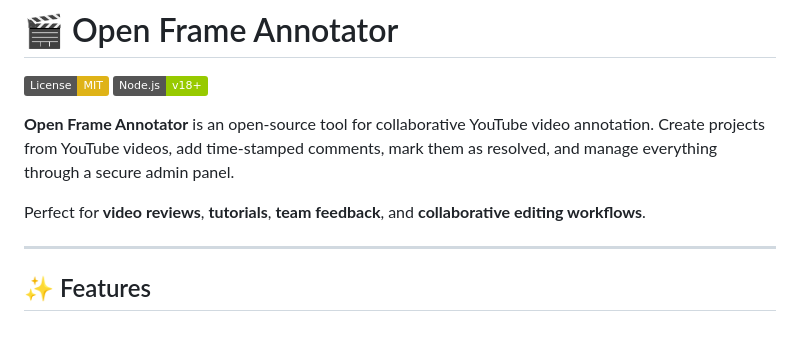
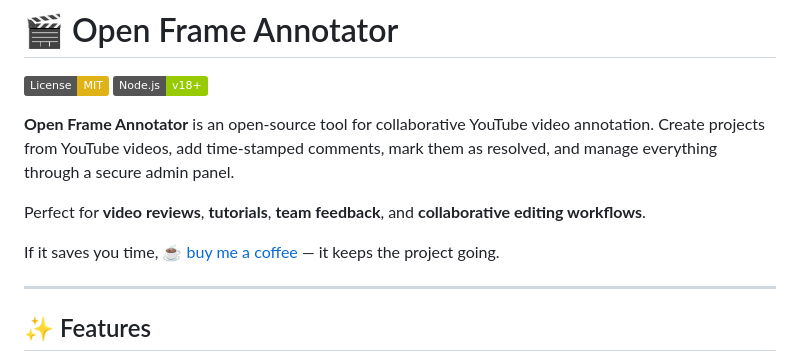
Before and after one commit to YoYoZ/OFA, a Markdown page: README.md, the part around the change. GitHub-like rendering; badges without logos; blank space fills up the shorter version.

Commit message:
Add donation link to README

```diff
--- a/README.md
+++ b/README.md
@@ -6,6 +6,8 @@
 **Open Frame Annotator** is an open-source tool for collaborative YouTube video annotation. Create projects from YouTube videos, add time-stamped comments, mark them as resolved, and manage everything through a secure admin panel.
 
 Perfect for **video reviews**, **tutorials**, **team feedback**, and **collaborative editing workflows**.
+
+If it saves you time, [☕ buy me a coffee](https://base.monobank.ua/4QTZuQ2Q8UfjJF) — it keeps the project going.
 
 ---
 
```
